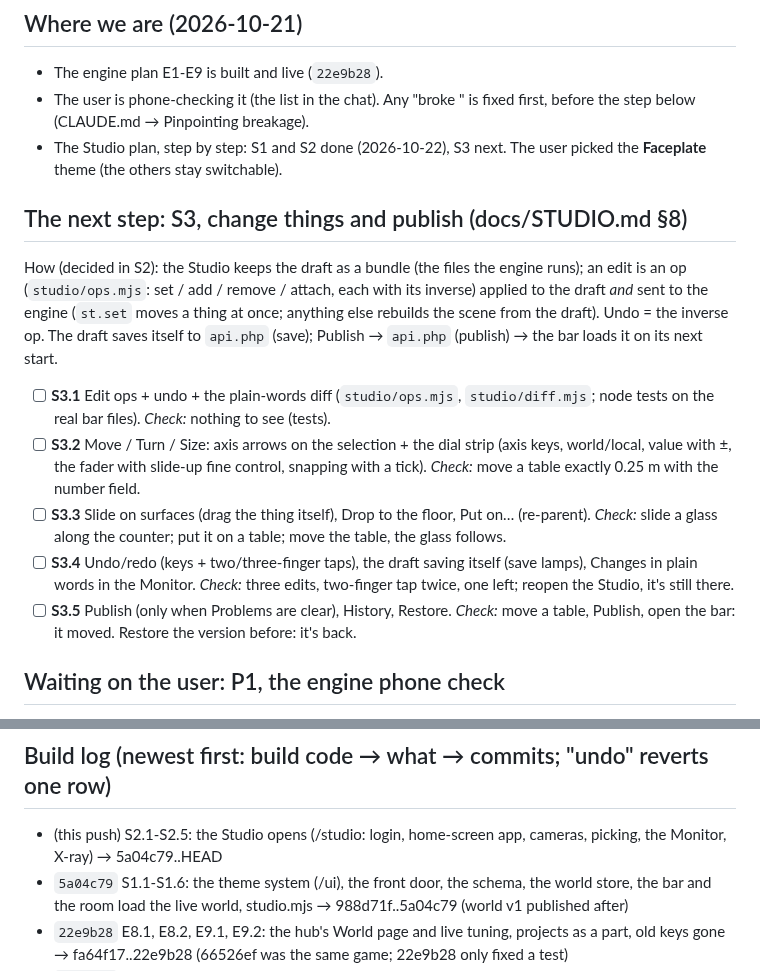
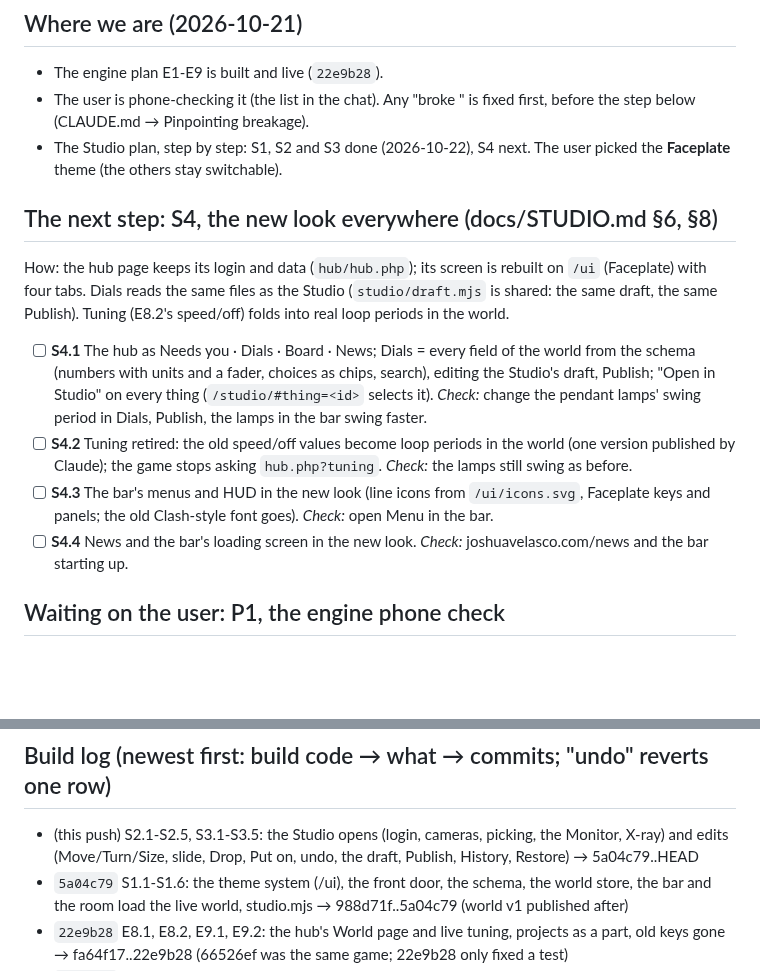
Before and after one commit to Barcode162/3D, a Markdown page: NEXT.md, 2 parts joined by grey strips. Drawn GitHub-style; blank space fills up the shorter version.

Commit message:
S3 done: NEXT.md (build log, S4's pieces)
Co-Authored-By: Claude Opus 5.5 <noreply@anthropic.com>
Claude-Session: https://claude.ai/code/session_011Gi9ht8oTK9j93FBudB7FW

```diff
--- a/NEXT.md
+++ b/NEXT.md
@@ -10,21 +10,18 @@ steps S1-S10).
 - The engine plan E1-E9 is built and live (`22e9b28`).
 - The user is phone-checking it (the list in the chat). Any "broke <piece>"
   is fixed first, before the step below (CLAUDE.md → Pinpointing breakage).
-- The Studio plan, step by step: S1 and S2 done (2026-10-22), S3 next. The user
+- The Studio plan, step by step: S1, S2 and S3 done (2026-10-22), S4 next. The user
   picked the **Faceplate** theme (the others stay switchable).
 
-## The next step: S3, change things and publish (docs/STUDIO.md §8)
-How (decided in S2): the Studio keeps the draft as a bundle (the files the
-engine runs); an edit is an op (`studio/ops.mjs`: set / add / remove /
-attach, each with its inverse) applied to the draft *and* sent to the engine
-(`st.set` moves a thing at once; anything else rebuilds the scene from the
-draft). Undo = the inverse op. The draft saves itself to `api.php` (save);
-Publish → `api.php` (publish) → the bar loads it on its next start.
-- [ ] **S3.1** Edit ops + undo + the plain-words diff (`studio/ops.mjs`, `studio/diff.mjs`; node tests on the real bar files). *Check:* nothing to see (tests).
-- [ ] **S3.2** Move / Turn / Size: axis arrows on the selection + the dial strip (axis keys, world/local, value with ±, the fader with slide-up fine control, snapping with a tick). *Check:* move a table exactly 0.25 m with the number field.
-- [ ] **S3.3** Slide on surfaces (drag the thing itself), Drop to the floor, Put on… (re-parent). *Check:* slide a glass along the counter; put it on a table; move the table, the glass follows.
-- [ ] **S3.4** Undo/redo (keys + two/three-finger taps), the draft saving itself (save lamps), Changes in plain words in the Monitor. *Check:* three edits, two-finger tap twice, one left; reopen the Studio, it's still there.
-- [ ] **S3.5** Publish (only when Problems are clear), History, Restore. *Check:* move a table, Publish, open the bar: it moved. Restore the version before: it's back.
+## The next step: S4, the new look everywhere (docs/STUDIO.md §6, §8)
+How: the hub page keeps its login and data (`hub/hub.php`); its screen is
+rebuilt on `/ui` (Faceplate) with four tabs. Dials reads the same files as
+the Studio (`studio/draft.mjs` is shared: the same draft, the same Publish).
+Tuning (E8.2's speed/off) folds into real loop periods in the world.
+- [ ] **S4.1** The hub as Needs you · Dials · Board · News; Dials = every field of the world from the schema (numbers with units and a fader, choices as chips, search), editing the Studio's draft, Publish; "Open in Studio" on every thing (`/studio/#thing=<id>` selects it). *Check:* change the pendant lamps' swing period in Dials, Publish, the lamps in the bar swing faster.
+- [ ] **S4.2** Tuning retired: the old speed/off values become loop periods in the world (one version published by Claude); the game stops asking `hub.php?tuning`. *Check:* the lamps still swing as before.
+- [ ] **S4.3** The bar's menus and HUD in the new look (line icons from `/ui/icons.svg`, Faceplate keys and panels; the old Clash-style font goes). *Check:* open Menu in the bar.
+- [ ] **S4.4** News and the bar's loading screen in the new look. *Check:* joshuavelasco.com/news and the bar starting up.
 
 ## Waiting on the user: P1, the engine phone check
 - [ ] **P1.1** Fix every "broke" the user reports (one commit each, tagged with the piece it fixes).
@@ -38,7 +35,7 @@ E7.1-E7.4 (boxes, the test home, travel, catalog), E8.1-E8.2 (the hub's World
 page, tuning), E9.1-E9.2 (projects as a part, old keys gone).
 
 ## Build log (newest first: build code → what → commits; "undo" reverts one row)
-- (this push) S2.1-S2.5: the Studio opens (/studio: login, home-screen app, cameras, picking, the Monitor, X-ray) → 5a04c79..HEAD
+- (this push) S2.1-S2.5, S3.1-S3.5: the Studio opens (login, cameras, picking, the Monitor, X-ray) and edits (Move/Turn/Size, slide, Drop, Put on, undo, the draft, Publish, History, Restore) → 5a04c79..HEAD
 - `5a04c79` S1.1-S1.6: the theme system (/ui), the front door, the schema, the world store, the bar and the room load the live world, studio.mjs → 988d71f..5a04c79 (world v1 published after)
 - `22e9b28` E8.1, E8.2, E9.1, E9.2: the hub's World page and live tuning, projects as a part, old keys gone → fa64f17..22e9b28 (66526ef was the same game; 22e9b28 only fixed a test)
 - `fa64f17` E3.3–E3.7, E4.1–E4.4, E5.1–E5.2, E6.1–E6.2, E7.1–E7.4 → e807e99..fa64f17
```
